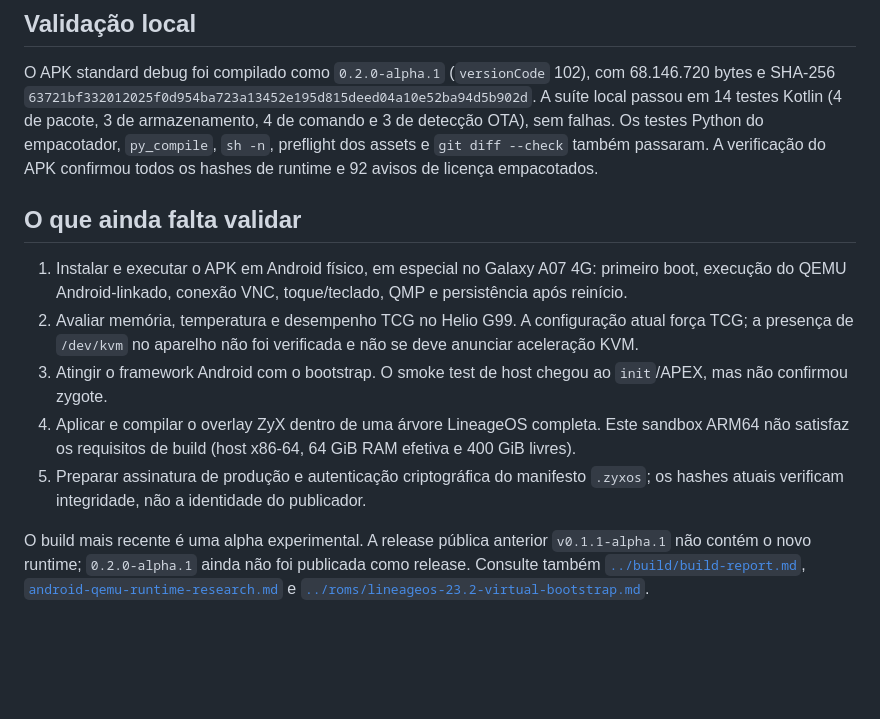
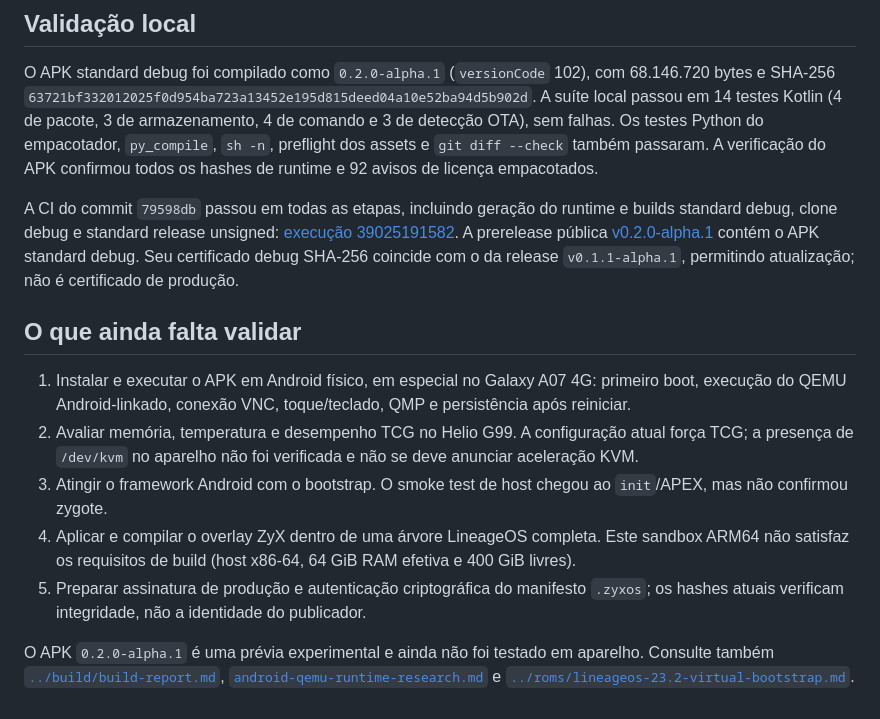
Before and after one commit to tzx-dev/ZyXVirtual, a Markdown page: docs/architecture/engine-refactor-status.md, the part around the change. Rendered like a GitHub page; blank space fills up the shorter version.

```diff
--- a/docs/architecture/engine-refactor-status.md
+++ b/docs/architecture/engine-refactor-status.md
@@ -19,12 +19,14 @@ A OTA física `laurel_sprout` do Mi A3 não é uma imagem de VM e não foi usada
 
 O APK standard debug foi compilado como `0.2.0-alpha.1` (`versionCode` 102), com 68.146.720 bytes e SHA-256 `63721bf332012025f0d954ba723a13452e195d815deed04a10e52ba94d5b902d`. A suíte local passou em 14 testes Kotlin (4 de pacote, 3 de armazenamento, 4 de comando e 3 de detecção OTA), sem falhas. Os testes Python do empacotador, `py_compile`, `sh -n`, preflight dos assets e `git diff --check` também passaram. A verificação do APK confirmou todos os hashes de runtime e 92 avisos de licença empacotados.
 
+A CI do commit `79598db` passou em todas as etapas, incluindo geração do runtime e builds standard debug, clone debug e standard release unsigned: [execução 39025191582](https://github.com/tzx-dev/ZyXVirtual/actions/runs/39025191582). A prerelease pública [v0.2.0-alpha.1](https://github.com/tzx-dev/ZyXVirtual/releases/tag/v0.2.0-alpha.1) contém o APK standard debug. Seu certificado debug SHA-256 coincide com o da release `v0.1.1-alpha.1`, permitindo atualização; não é certificado de produção.
+
 ## O que ainda falta validar
 
-1. Instalar e executar o APK em Android físico, em especial no Galaxy A07 4G: primeiro boot, execução do QEMU Android-linkado, conexão VNC, toque/teclado, QMP e persistência após reinício.
+1. Instalar e executar o APK em Android físico, em especial no Galaxy A07 4G: primeiro boot, execução do QEMU Android-linkado, conexão VNC, toque/teclado, QMP e persistência após reiniciar.
 2. Avaliar memória, temperatura e desempenho TCG no Helio G99. A configuração atual força TCG; a presença de `/dev/kvm` no aparelho não foi verificada e não se deve anunciar aceleração KVM.
 3. Atingir o framework Android com o bootstrap. O smoke test de host chegou ao `init`/APEX, mas não confirmou zygote.
 4. Aplicar e compilar o overlay ZyX dentro de uma árvore LineageOS completa. Este sandbox ARM64 não satisfaz os requisitos de build (host x86-64, 64 GiB RAM efetiva e 400 GiB livres).
 5. Preparar assinatura de produção e autenticação criptográfica do manifesto `.zyxos`; os hashes atuais verificam integridade, não a identidade do publicador.
 
-O build mais recente é uma alpha experimental. A release pública anterior `v0.1.1-alpha.1` não contém o novo runtime; `0.2.0-alpha.1` ainda não foi publicada como release. Consulte também [`../build/build-report.md`](../build/build-report.md), [`android-qemu-runtime-research.md`](android-qemu-runtime-research.md) e [`../roms/lineageos-23.2-virtual-bootstrap.md`](../roms/lineageos-23.2-virtual-bootstrap.md).
+O APK `0.2.0-alpha.1` é uma prévia experimental e ainda não foi testado em aparelho. Consulte também [`../build/build-report.md`](../build/build-report.md), [`android-qemu-runtime-research.md`](android-qemu-runtime-research.md) e [`../roms/lineageos-23.2-virtual-bootstrap.md`](../roms/lineageos-23.2-virtual-bootstrap.md).
```
Also changed, not shown: README.md (+1 -1 lines), docs/build/build-report.md (+1 -1 lines).
